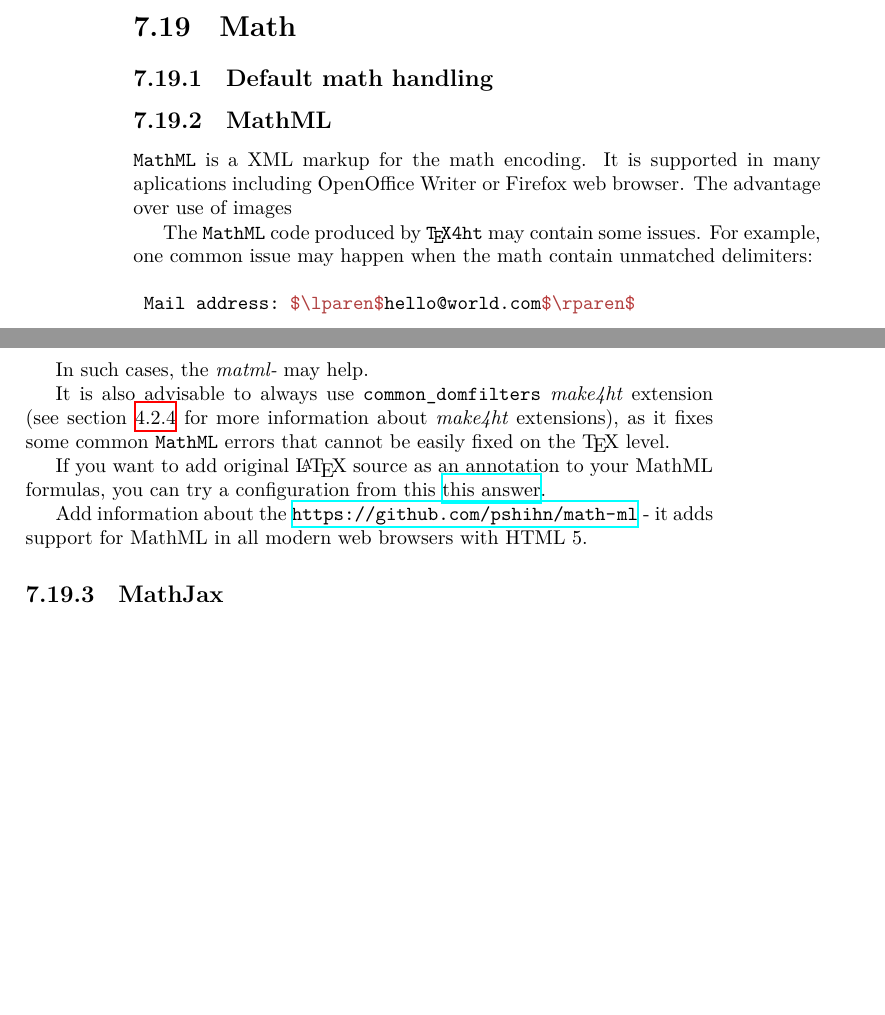
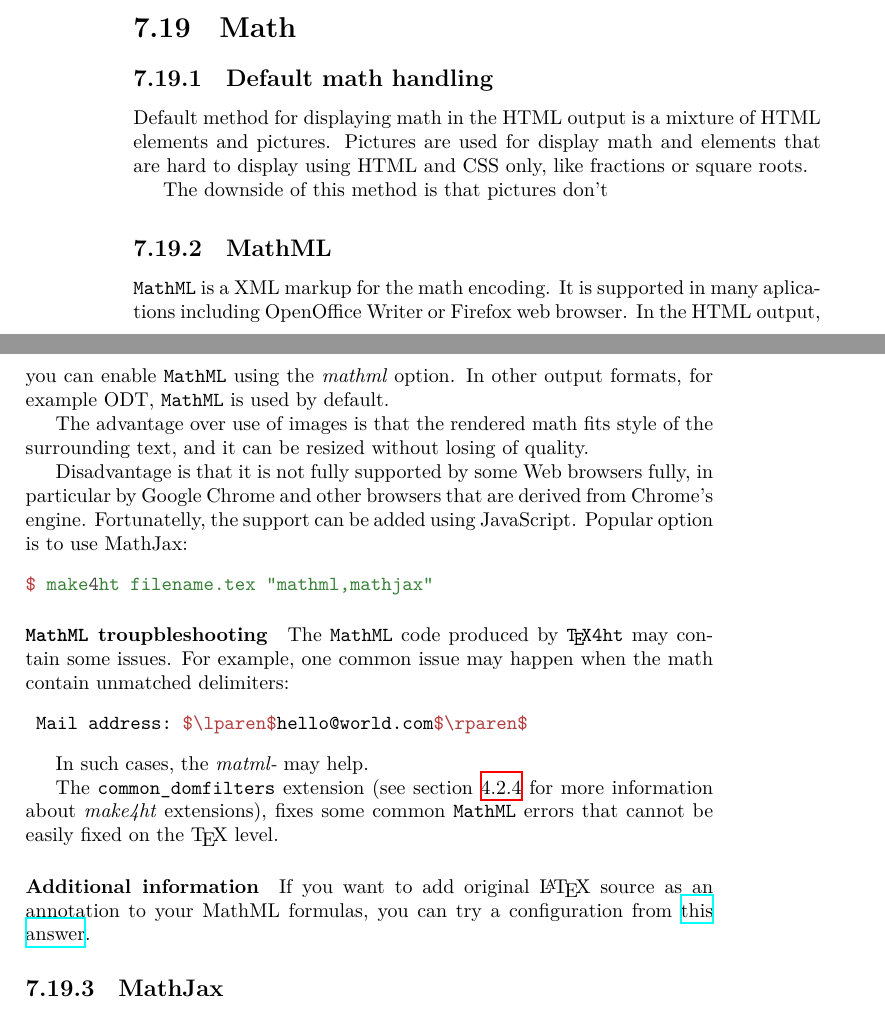
Before and after one commit to michal-h21/tex4ht-doc, a LaTeX book (tex4ht-doc.tex): two parts of pages 56 and 57 of 78, joined at a grey line, cut so that both start at the same text, the shorter picture padded with empty space. Compiled offline with XeLaTeX; a LaTeX package or settings file that is missing is left out.

Commit message:
Expanded math

```diff
--- a/tex4ht-doc.tex
+++ b/tex4ht-doc.tex
@@ -250,11 +250,32 @@ Issues with drivers: \url{https://tex.stackexchange.com/a/471460/2891}.
 
 \section{Math}
 \subsection{Default math handling}
+
+Default method for displaying math in the HTML output is a mixture of HTML elements and pictures. Pictures
+are used for display math and elements that are hard to display using HTML and CSS only, like fractions or square roots.
+
+The downside of this method is that pictures don't
+
+
 \subsection{MathML}
 
-\mathml\ is a XML markup for the math encoding. It is supported in many
-aplications including OpenOffice Writer or Firefox web browser.
-The advantage over use of images % Todo: write about advantages of MathML.
+\mathml\ is a XML markup for the math encoding.
+It is supported in many aplications including OpenOffice Writer or Firefox web browser.
+In the HTML output, you can enable \mathml{} using the \option{mathml} option. In other output formats,
+for example ODT, \mathml{} is used by default.
+
+The advantage over use of images is that the rendered math fits style of the surrounding text,
+and it can be resized without losing of quality.
+
+Disadvantage is that it is not fully supported by some Web browsers fully, in particular
+by Google Chrome and other browsers that are derived from Chrome's engine. Fortunatelly,
+the support can be added using JavaScript. Popular option is to use MathJax:
+
+\begin{texsource}
+$ make4ht filename.tex "mathml,mathjax"
+\end{texsource}
+
+\paragraph{\mathml{} troupbleshooting}
 
 The \mathml\ code produced by \texfourht\ may contain some issues. For example,
 one common issue may happen when the math contain unmatched delimiters:
@@ -265,18 +286,15 @@ one common issue may happen when the math contain unmatched delimiters:
 
 In such cases, the \option{matml-} may help.
 
-It is also advisable to always use \extension{common\_domfilters}
-\term{make4ht} extension (see section \ref{sec:make4ht-extensions} for more
-information about \term{make4ht} extensions), as it fixes some common \mathml\
+The \extension{common\_domfilters}
+extension (see section \ref{sec:make4ht-extensions} for more
+information about \term{make4ht} extensions), fixes some common \mathml\
 errors that cannot be easily fixed on the \TeX\ level.
 
+\paragraph{Additional information}
 
 If you want to add original \LaTeX\ source as an annotation to your MathML formulas,
-you can try a configuration from this \href{https://tex.stackexchange.com/a/637910/2891}{this answer}.
-
-Add information about the \url{https://github.com/pshihn/math-ml} - it adds
-support for MathML in all modern web browsers with HTML 5.
-
+you can try a configuration from \href{https://tex.stackexchange.com/a/637910/2891}{this answer}.
 
 \subsection{MathJax}
 \texfourht\ supports MathJax, library for math rendering in HTML documents.
```
Also changed, not shown: tex4ht-doc.tex (2 more changed lines).
